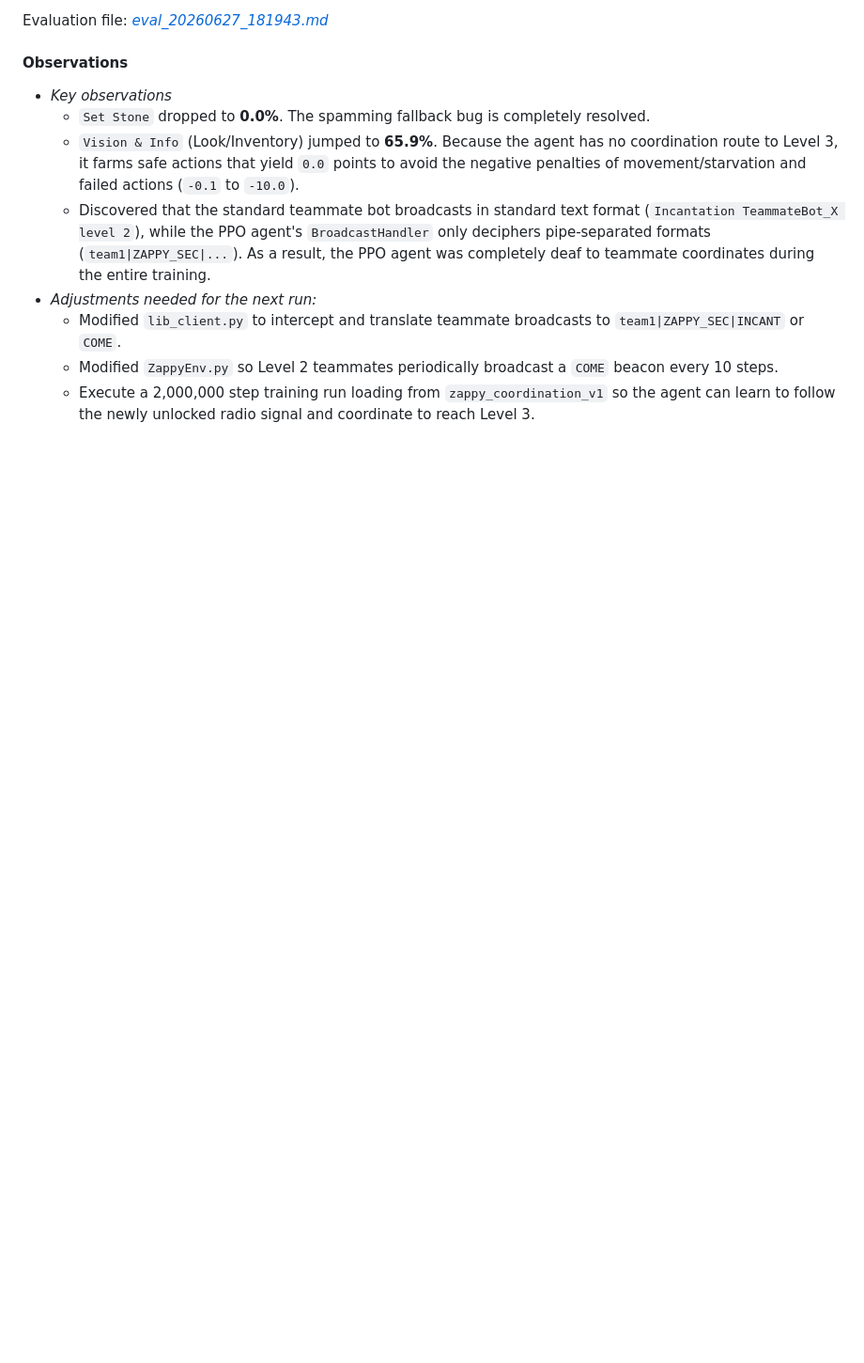
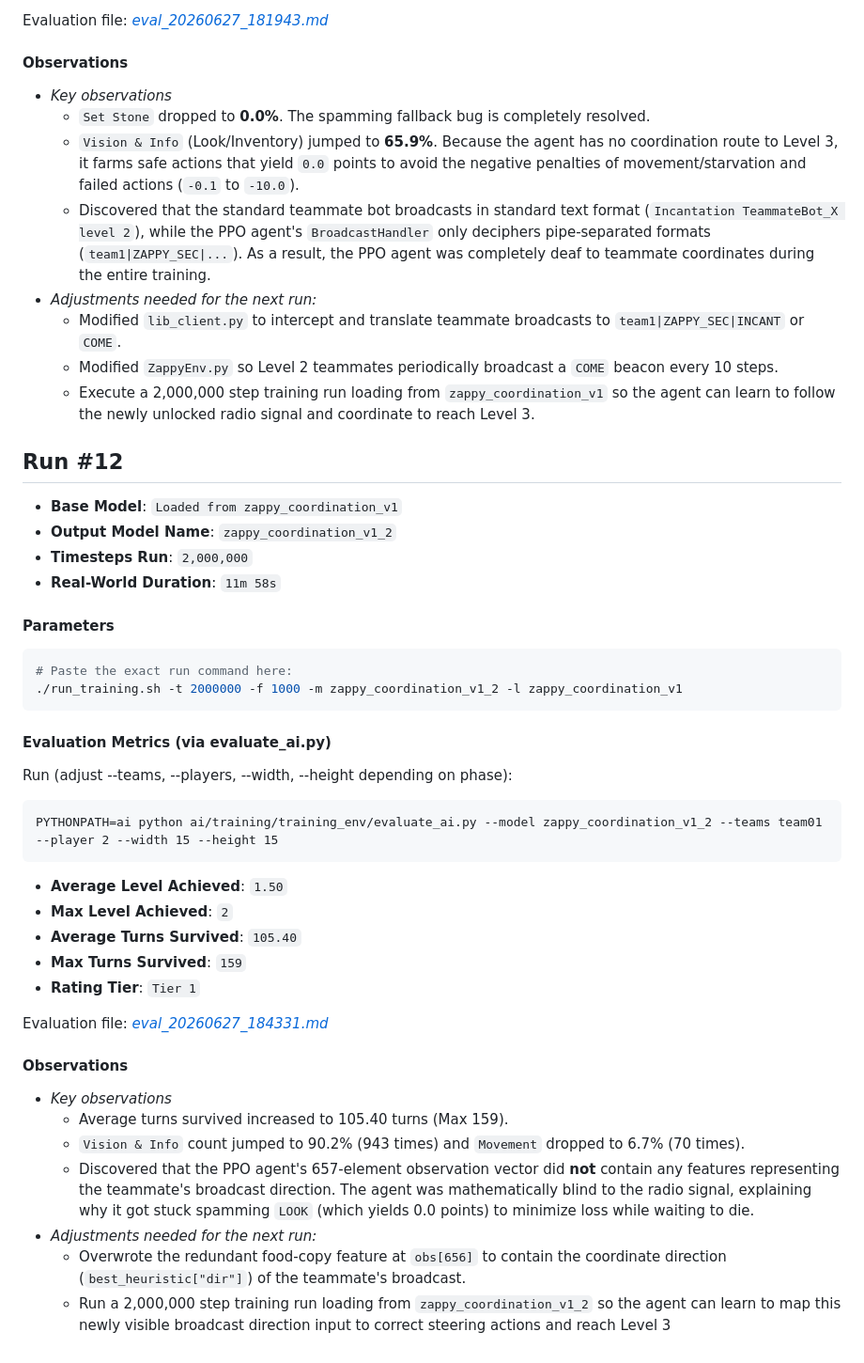
Before and after one commit to GerardPolloRebozado/zappy, a Markdown page: ai/docs/training_log.md, the part around the change. Shown at 94% size. Drawn GitHub-style; blank space fills up the shorter version.

Commit message:
docs: update after run n12

````diff
--- a/ai/docs/training_log.md
+++ b/ai/docs/training_log.md
@@ -397,3 +397,38 @@ Evaluation file: *[eval_20260627_181943.md](../training/results/eval_20260627_18
   - Modified `lib_client.py` to intercept and translate teammate broadcasts to `team1|ZAPPY_SEC|INCANT` or `COME`.
   - Modified `ZappyEnv.py` so Level 2 teammates periodically broadcast a `COME` beacon every 10 steps.
   - Execute a 2,000,000 step training run loading from `zappy_coordination_v1` so the agent can learn to follow the newly unlocked radio signal and coordinate to reach Level 3.
+
+
+## Run #12
+- **Base Model**: `Loaded from zappy_coordination_v1`
+- **Output Model Name**: `zappy_coordination_v1_2`
+- **Timesteps Run**: `2,000,000`
+- **Real-World Duration**: `11m 58s`
+
+#### Parameters
+```bash
+# Paste the exact run command here:
+./run_training.sh -t 2000000 -f 1000 -m zappy_coordination_v1_2 -l zappy_coordination_v1
+```
+
+#### Evaluation Metrics (via evaluate_ai.py)
+Run (adjust --teams, --players, --width, --height depending on phase):
+```
+PYTHONPATH=ai python ai/training/training_env/evaluate_ai.py --model zappy_coordination_v1_2 --teams team01 --player 2 --width 15 --height 15
+```
+- **Average Level Achieved**: `1.50`
+- **Max Level Achieved**: `2`
+- **Average Turns Survived**: `105.40`
+- **Max Turns Survived**: `159`
+- **Rating Tier**: `Tier 1`
+
+Evaluation file: *[eval_20260627_184331.md](../training/results/eval_20260627_184331.md)*
+
+#### Observations
+- *Key observations*
+  - Average turns survived increased to 105.40 turns (Max 159).
+  - `Vision & Info` count jumped to 90.2% (943 times) and `Movement` dropped to 6.7% (70 times).
+  - Discovered that the PPO agent's 657-element observation vector did **not** contain any features representing the teammate's broadcast direction. The agent was mathematically blind to the radio signal, explaining why it got stuck spamming `LOOK` (which yields 0.0 points) to minimize loss while waiting to die.
+- *Adjustments needed for the next run:*
+  - Overwrote the redundant food-copy feature at `obs[656]` to contain the coordinate direction (`best_heuristic["dir"]`) of the teammate's broadcast.
+  - Run a 2,000,000 step training run loading from `zappy_coordination_v1_2` so the agent can learn to map this newly visible broadcast direction input to correct steering actions and reach Level 3
````
